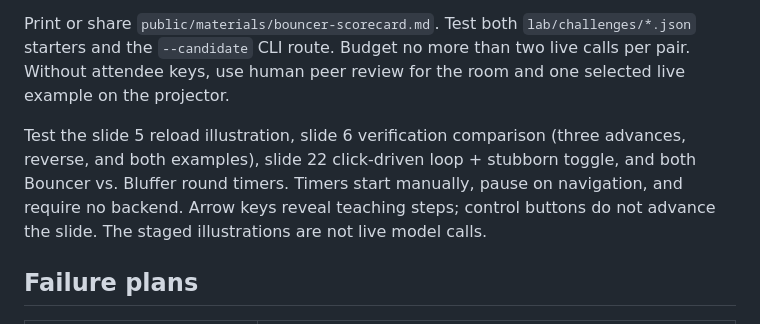
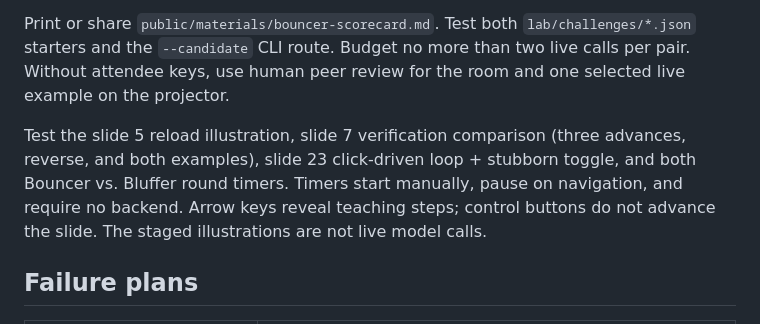
Before and after one commit to workos/beyond-done, a Markdown page: docs/preflight.md, the part around the change. Drawn GitHub-style.

```diff
--- a/docs/preflight.md
+++ b/docs/preflight.md
@@ -38,7 +38,7 @@ Nick and Zack share the intro slide. Confirm the supplied existing portraits are
 
 Print or share `public/materials/bouncer-scorecard.md`. Test both `lab/challenges/*.json` starters and the `--candidate` CLI route. Budget no more than two live calls per pair. Without attendee keys, use human peer review for the room and one selected live example on the projector.
 
-Test the slide 5 reload illustration, slide 6 verification comparison (three advances, reverse, and both examples), slide 22 click-driven loop + stubborn toggle, and both Bouncer vs. Bluffer round timers. Timers start manually, pause on navigation, and require no backend. Arrow keys reveal teaching steps; control buttons do not advance the slide. The staged illustrations are not live model calls.
+Test the slide 5 reload illustration, slide 7 verification comparison (three advances, reverse, and both examples), slide 23 click-driven loop + stubborn toggle, and both Bouncer vs. Bluffer round timers. Timers start manually, pause on navigation, and require no backend. Arrow keys reveal teaching steps; control buttons do not advance the slide. The staged illustrations are not live model calls.
 
 ## Failure plans
 
```
Also changed, not shown: docs/facilitator.md (+6 -6 lines).
